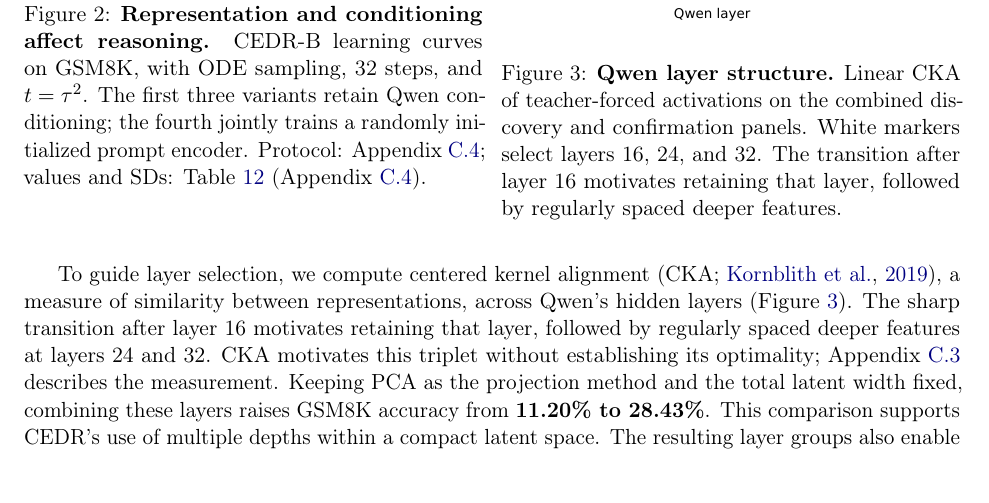
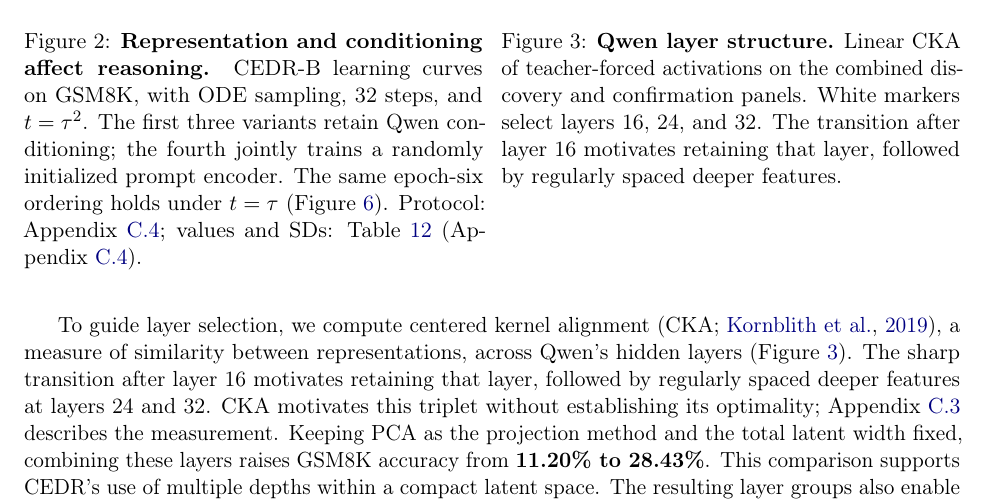
Before and after one commit to chengxiang/diffusion_language_paper, a LaTeX paper (main_arxiv.tex): part of page 6 of 74, cut so that both start at the same text, the shorter picture padded with empty space. Compiled offline with pdfLaTeX.

Commit message:
Align representation figure captions and reference schedule robustness

```diff
--- a/main_arxiv.tex
+++ b/main_arxiv.tex
@@ -176,13 +176,20 @@ The latent representation is a key design choice for continuous diffusion reason
 \vspace{0pt}
 \centering
 \includegraphics[width=\linewidth]{figures/representation_shared2_sd.pdf}
-\caption{\textbf{Representation and conditioning affect reasoning.} CEDR-B learning curves on GSM8K, with ODE sampling, 32 steps, and $t=\tau^2$. The first three variants retain Qwen conditioning; the fourth jointly trains a randomly initialized prompt encoder. Protocol: Appendix~\ref{app:representationclock}; values and SDs: Table~\ref{tab:representationcurvevalues} (Appendix~\ref{app:representationclock}).}
-\label{fig:representationcomparison}
 \end{minipage}\hfill
 \begin{minipage}[t]{.49\linewidth}
 \vspace{0pt}
 \centering
 \includegraphics[width=\linewidth]{figures/cka.pdf}
+\end{minipage}
+\par
+\begin{minipage}[t]{.49\linewidth}
+\vspace{0pt}
+\caption{\textbf{Representation and conditioning affect reasoning.} CEDR-B learning curves on GSM8K, with ODE sampling, 32 steps, and $t=\tau^2$. The first three variants retain Qwen conditioning; the fourth jointly trains a randomly initialized prompt encoder. The same epoch-six ordering holds under $t=\tau$ (Figure~\ref{fig:representationidentity}). Protocol: Appendix~\ref{app:representationclock}; values and SDs: Table~\ref{tab:representationcurvevalues} (Appendix~\ref{app:representationclock}).}
+\label{fig:representationcomparison}
+\end{minipage}\hfill
+\begin{minipage}[t]{.49\linewidth}
+\vspace{0pt}
 \caption{\textbf{Qwen layer structure.} Linear CKA of teacher-forced activations on the combined discovery and confirmation panels. White markers select layers 16, 24, and 32. The transition after layer 16 motivates retaining that layer, followed by regularly spaced deeper features.}
 \label{fig:representationcka}
 \end{minipage}
```
